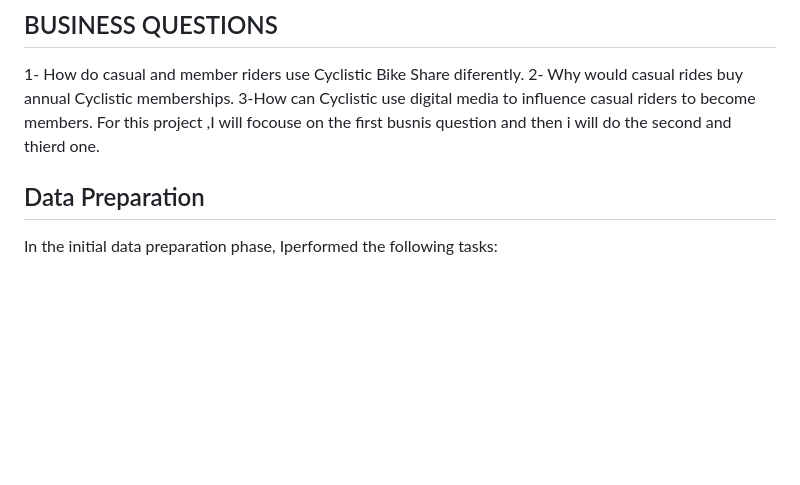
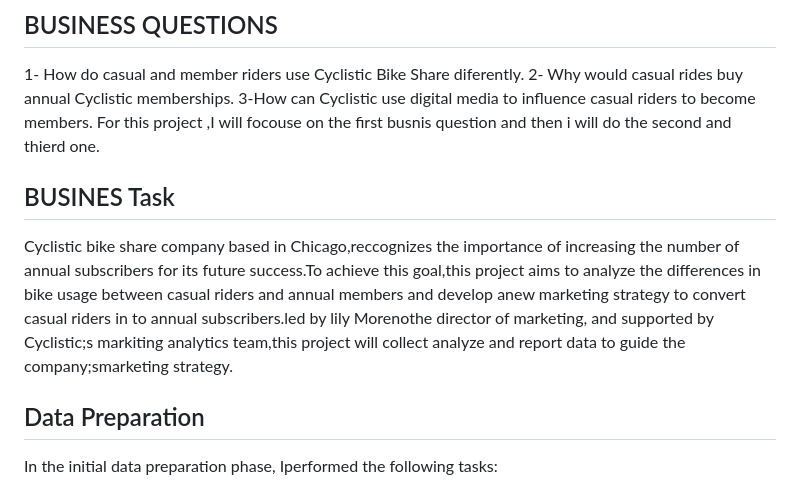
Before and after one commit to nisrinfrh/Google-Case-Study-Cyclistic-Bike-Share, a Markdown page: README.md, the part around the change. Rendered like a GitHub page; blank space fills up the shorter version.

```diff
--- a/README.md
+++ b/README.md
@@ -27,6 +27,9 @@ Ihad to delete rows with negative values in duration column.
 3-How can Cyclistic use digital media to influence casual riders to become members.
  For this project ,I will focouse on the first busnis question and then i will do the second and thierd one.
 
+## BUSINES Task
+Cyclistic bike share company based in Chicago,reccognizes the importance of increasing the number of annual subscribers for its future success.To achieve this goal,this project aims
+to analyze the differences in bike usage between casual riders and annual members and develop anew marketing strategy to convert casual riders in to annual subscribers.led by lily Morenothe director of marketing, and supported by Cyclistic;s markiting analytics team,this project will collect analyze and report data to guide the company;smarketing strategy.
 
 ## Data Preparation
 
```
